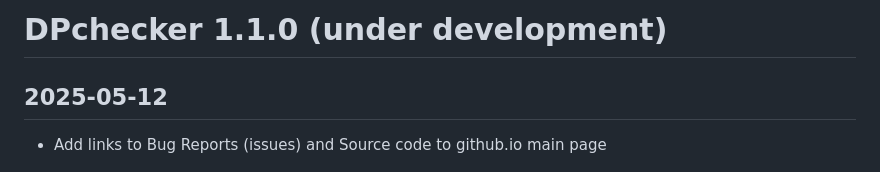
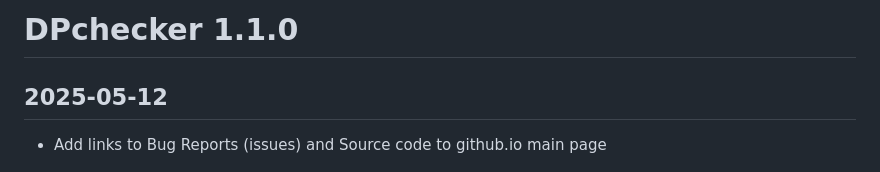
Before and after one commit to nationalparkservice/DPchecker, a Markdown page: NEWS.md, the part around the change. Drawn GitHub-style.

Commit message:
Update version to 1.1.0 (no longer under development)

```diff
--- a/NEWS.md
+++ b/NEWS.md
@@ -1,4 +1,4 @@
-# DPchecker 1.1.0 (under development)
+# DPchecker 1.1.0
 ## 2025-05-12
   * Add links to Bug Reports (issues) and Source code to github.io main page
 ## 2025-04-23
```
